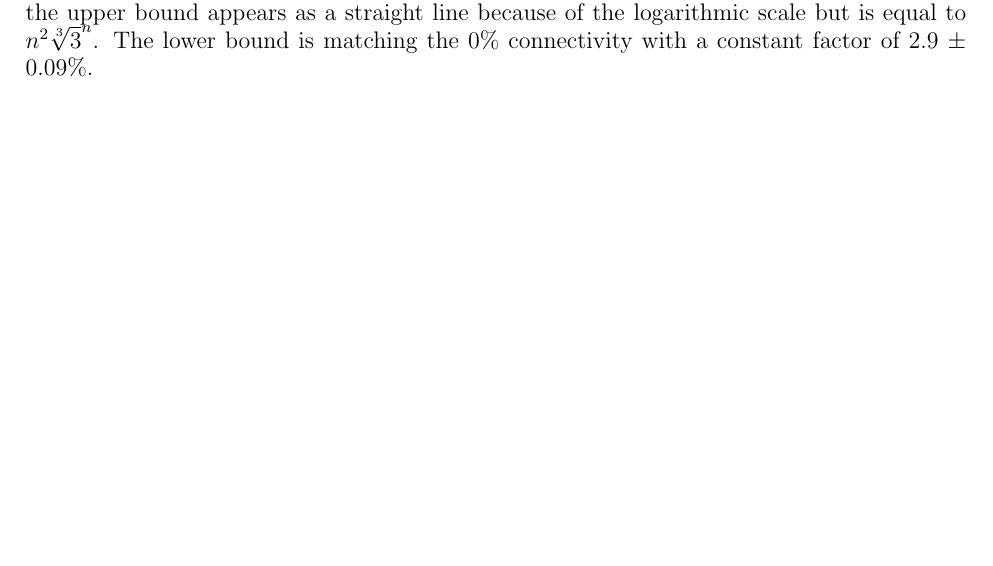
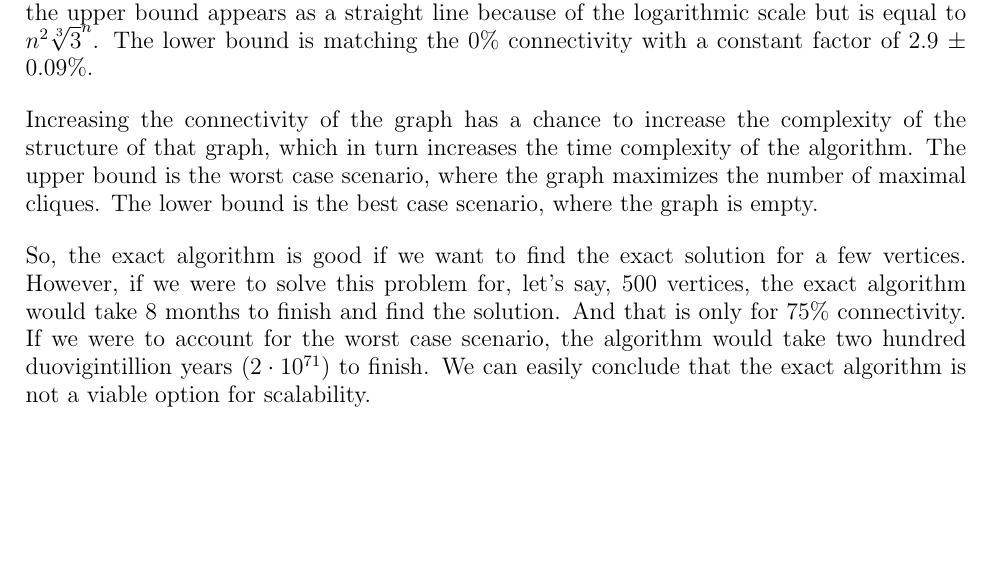
Before and after one commit to sehnryr/Final-Graph-Project-ISEN-CIR3, a LaTeX document (report/report.tex, which reads report/report_sections/exact_mewc/analysis.tex): part of page 13 of 22, cut so that both start at the same text. Compiled offline with pdfLaTeX.

Commit message:
add time example in analysis

```diff
--- a/report/report_sections/exact_mewc/analysis.tex
+++ b/report/report_sections/exact_mewc/analysis.tex
@@ -5,4 +5,18 @@ execution time of the exact algorithm with the number of vertices for different
 percentages of connectivity. Note that the upper bound appears as a straight
 line because of the logarithmic scale but is equal to $n^2\sqrt[3]{3}^n$. The
 lower bound is matching the 0\% connectivity with a constant factor of
-2.9 $\pm$ 0.09\%.
+2.9 $\pm$ 0.09\%. \bigskip
+
+Increasing the connectivity of the graph has a chance to increase the complexity
+of the structure of that graph, which in turn increases the time complexity of the
+algorithm. The upper bound is the worst case scenario, where the graph maximizes
+the number of maximal cliques. The lower bound is the best case scenario, where
+the graph is empty. \bigskip
+
+So, the exact algorithm is good if we want to find the exact solution for a few
+vertices. However, if we were to solve this problem for, let's say, 500 vertices,
+the exact algorithm would take 8 months to finish and find the solution. And that is
+only for 75\% connectivity. If we were to account for the worst case scenario,
+the algorithm would take two hundred duovigintillion years ($2\cdot10^{71}$)
+to finish. We can easily conclude that the exact algorithm is not a viable option
+for scalability.
```
